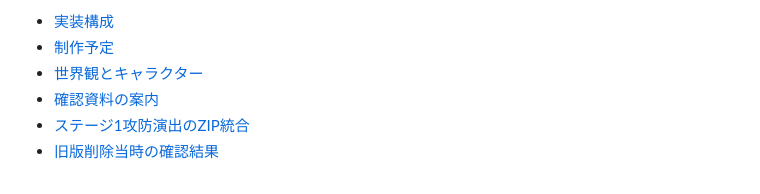
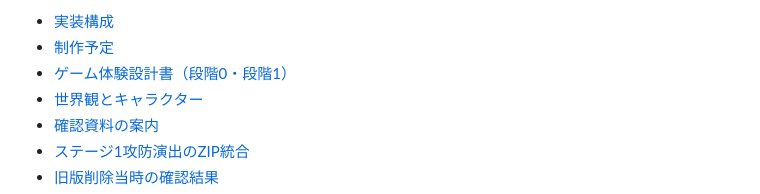
Before and after one commit to onicool/game_typing, a Markdown page: README.md, the part around the change. Drawn GitHub-style.

```diff
--- a/README.md
+++ b/README.md
@@ -70,6 +70,7 @@ npm run preview -- --host 127.0.0.1 --port 5180 --strictPort
 
 - [実装構成](docs/ARCHITECTURE.md)
 - [制作予定](docs/ROADMAP.md)
+- [ゲーム体験設計書（段階0・段階1）](docs/GAME_DESIGN.md)
 - [世界観とキャラクター](concept/WORLD_AND_CHARACTERS.md)
 - [確認資料の案内](docs/review/README.md)
 - [ステージ1攻防演出のZIP統合](docs/review/zip-integration-edd518b.md)
```
Also changed, not shown: docs/GAME_DESIGN.md (added, +543 -0 lines), docs/ROADMAP.md (+1 -0 lines).
